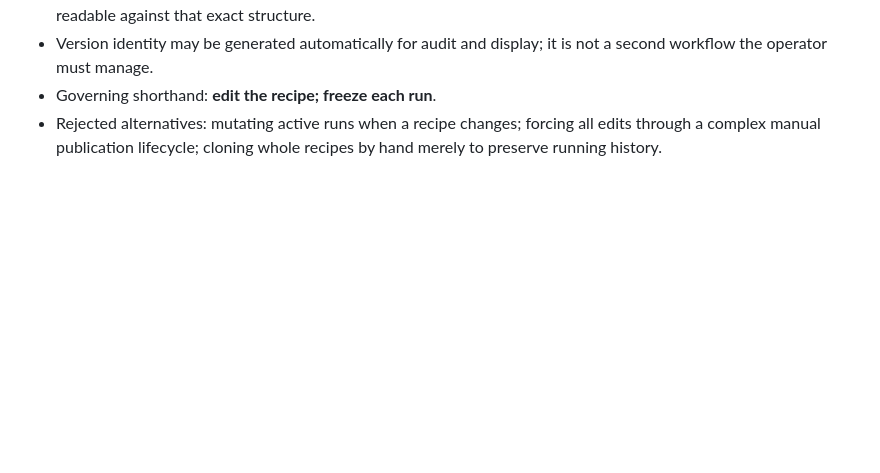
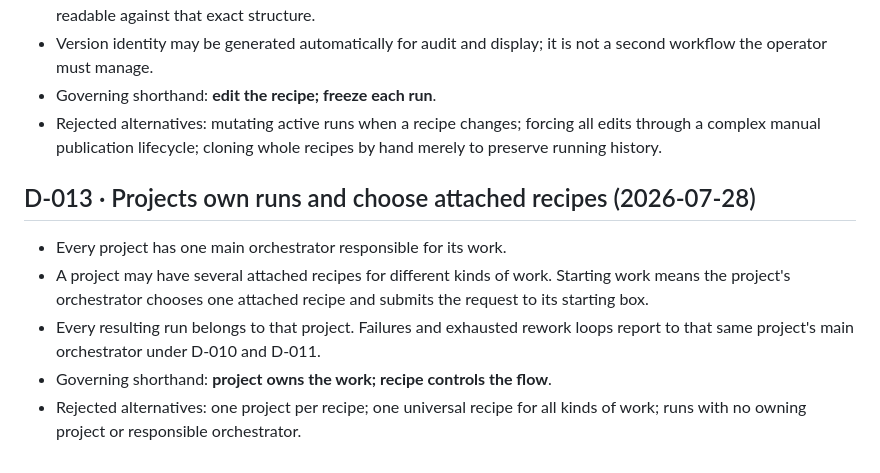
Before and after one commit to abhibansal-sg/shipfactory, a Markdown page: docs/DECISIONS.md, the part around the change. GitHub-like rendering; blank space fills up the shorter version.

Commit message:
docs: ratify project-owned recipe runs

```diff
--- a/docs/DECISIONS.md
+++ b/docs/DECISIONS.md
@@ -204,3 +204,15 @@ closed unless explicitly reopened. Reference these before proposing structure.
 - Rejected alternatives: mutating active runs when a recipe changes; forcing
   all edits through a complex manual publication lifecycle; cloning whole
   recipes by hand merely to preserve running history.
+
+## D-013 · Projects own runs and choose attached recipes (2026-07-28)
+
+- Every project has one main orchestrator responsible for its work.
+- A project may have several attached recipes for different kinds of work.
+  Starting work means the project's orchestrator chooses one attached recipe
+  and submits the request to its starting box.
+- Every resulting run belongs to that project. Failures and exhausted rework
+  loops report to that same project's main orchestrator under D-010 and D-011.
+- Governing shorthand: **project owns the work; recipe controls the flow**.
+- Rejected alternatives: one project per recipe; one universal recipe for all
+  kinds of work; runs with no owning project or responsible orchestrator.
```
